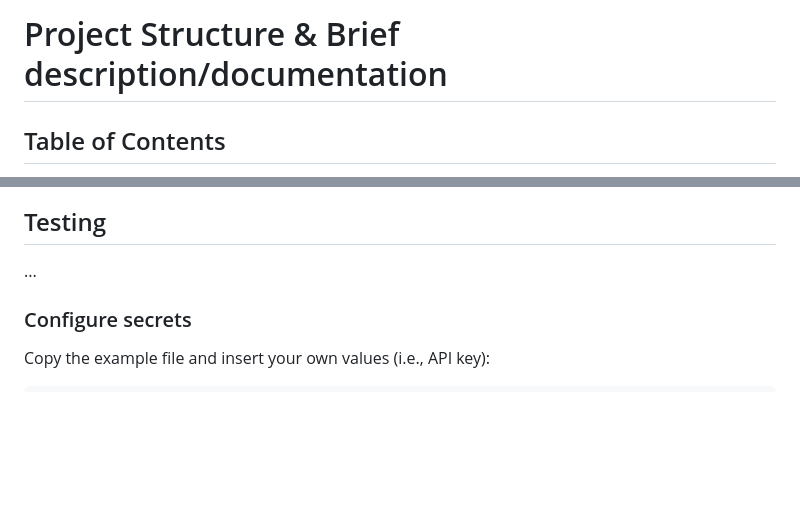
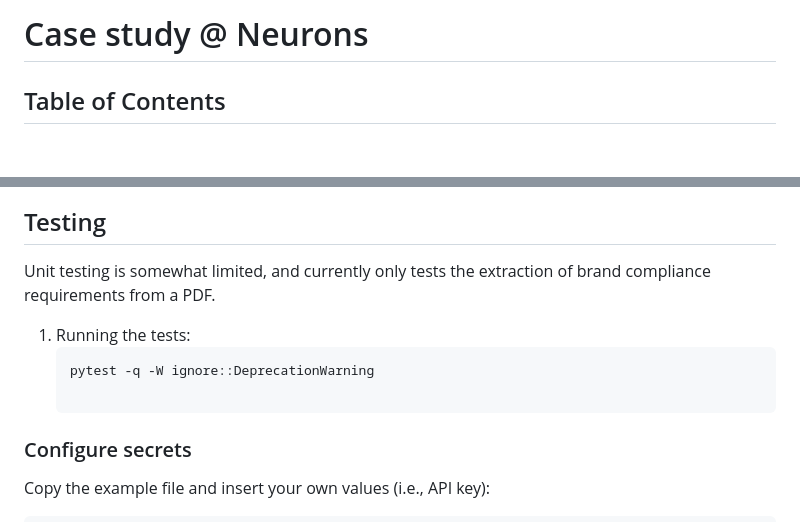
Before and after one commit to Anders-Munkvad/NeuronsFin, a Markdown page: README.md, 2 parts joined by grey strips. GitHub-like rendering; blank space fills up the shorter version.

````diff
--- a/README.md
+++ b/README.md
@@ -1,4 +1,4 @@
-# Project Structure & Brief description/documentation
+# Case study @ Neurons
 
 ## Table of Contents
 - [Project Structure & Documentation](#project-structure--brief-descriptiondocumentation)
@@ -121,7 +121,11 @@ Here’s how a user interacts with the system step by step:
 
 
 ## Testing
-...
+Unit testing is somewhat limited, and currently only tests the extraction of brand compliance requirements from a PDF.
+
+1. Running the tests:
+   ```bash
+   pytest -q -W ignore::DeprecationWarning
 
 ### Configure secrets
 Copy the example file and insert your own values (i.e., API key):
````
